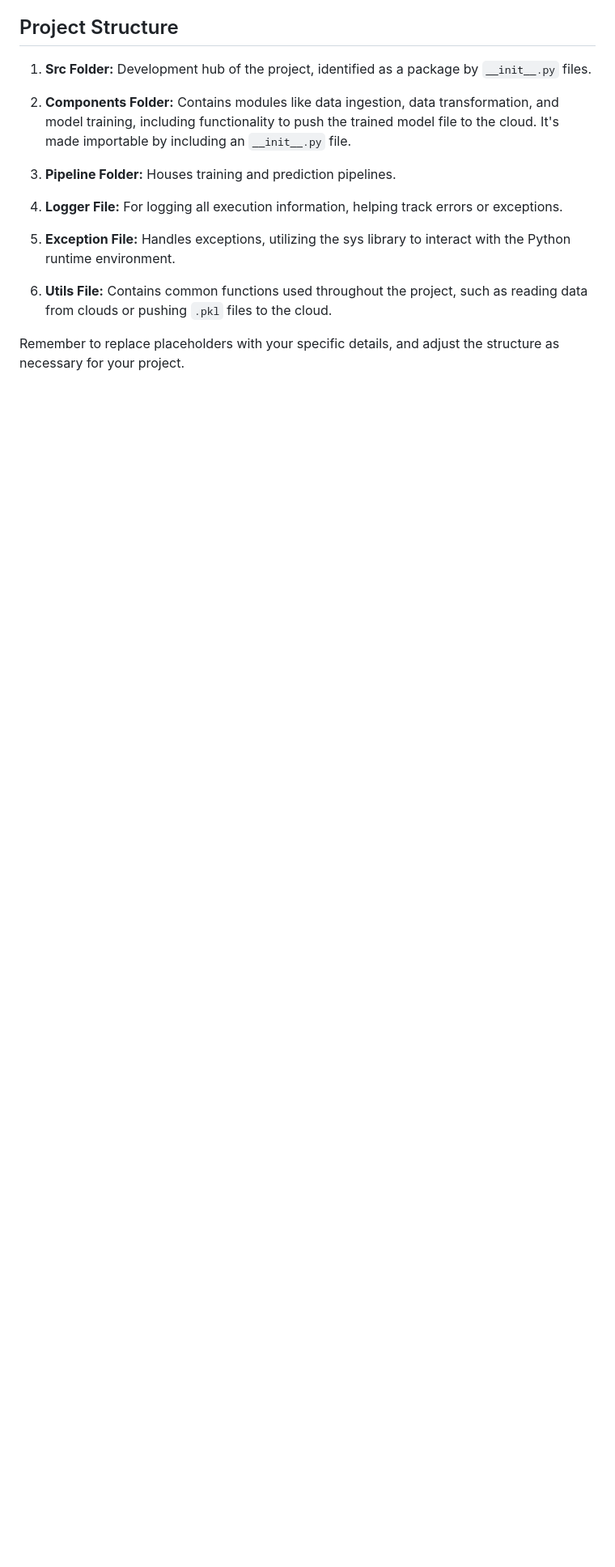
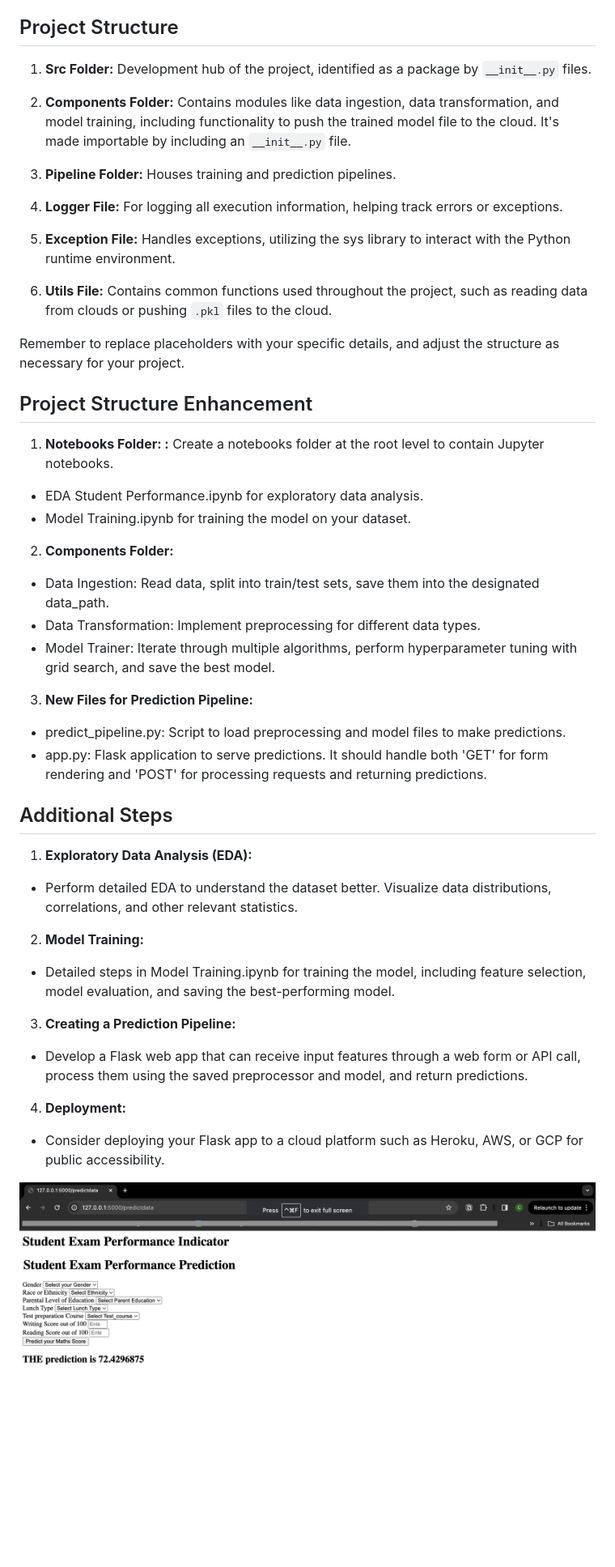
Before and after one commit to ChristineWeitw/mlproject, a Markdown page: README.md, the part around the change. Shown: that part at 81% size. Drawn GitHub-style; pictures changed too: images/web_page_img.png (added); blank space fills up the shorter version.

```diff
--- a/README.md
+++ b/README.md
@@ -38,3 +38,35 @@ This guide outlines the setup process for our MLOps project, including environme
 6. **Utils File:** Contains common functions used throughout the project, such as reading data from clouds or pushing `.pkl` files to the cloud.
 
 Remember to replace placeholders with your specific details, and adjust the structure as necessary for your project.
+
+
+## Project Structure Enhancement
+1. **Notebooks Folder: :**
+Create a notebooks folder at the root level to contain Jupyter notebooks.
+
+- EDA Student Performance.ipynb for exploratory data analysis.
+- Model Training.ipynb for training the model on your dataset.
+
+2. **Components Folder:**
+- Data Ingestion: Read data, split into train/test sets, save them into the designated data_path.
+- Data Transformation: Implement preprocessing for different data types.
+- Model Trainer: Iterate through multiple algorithms, perform hyperparameter tuning with grid search, and save the best model.
+
+3. **New Files for Prediction Pipeline:**
+- predict_pipeline.py: Script to load preprocessing and model files to make predictions.
+- app.py: Flask application to serve predictions. It should handle both 'GET' for form rendering and 'POST' for processing requests and returning predictions.
+## Additional Steps
+1. **Exploratory Data Analysis (EDA):**
+
+- Perform detailed EDA to understand the dataset better. Visualize data distributions, correlations, and other relevant statistics.
+2. **Model Training:**
+
+- Detailed steps in Model Training.ipynb for training the model, including feature selection, model evaluation, and saving the best-performing model.
+3. **Creating a Prediction Pipeline:**
+
+- Develop a Flask web app that can receive input features through a web form or API call, process them using the saved preprocessor and model, and return predictions.
+4. **Deployment:**
+
+- Consider deploying your Flask app to a cloud platform such as Heroku, AWS, or GCP for public accessibility.
+
+![Screenshot Description](images/web_page_img.png)
```
Also changed, not shown: image.png (added).
